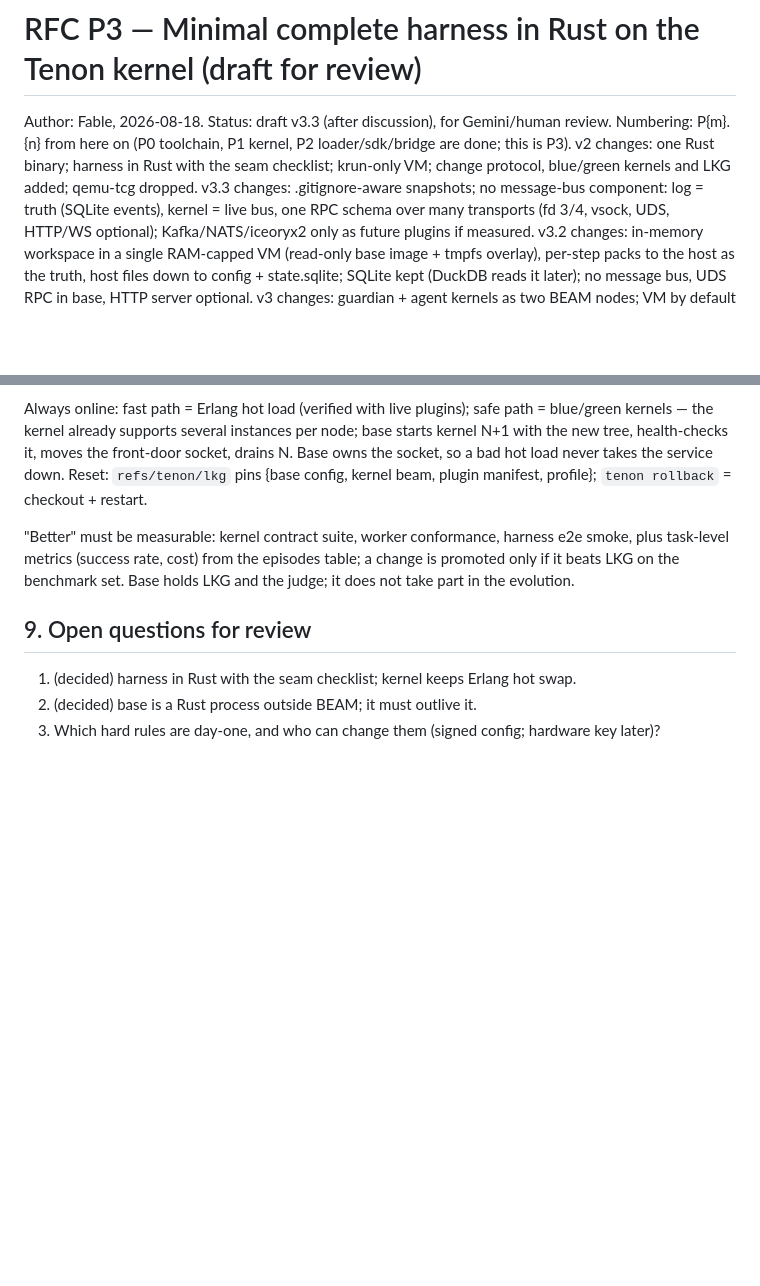
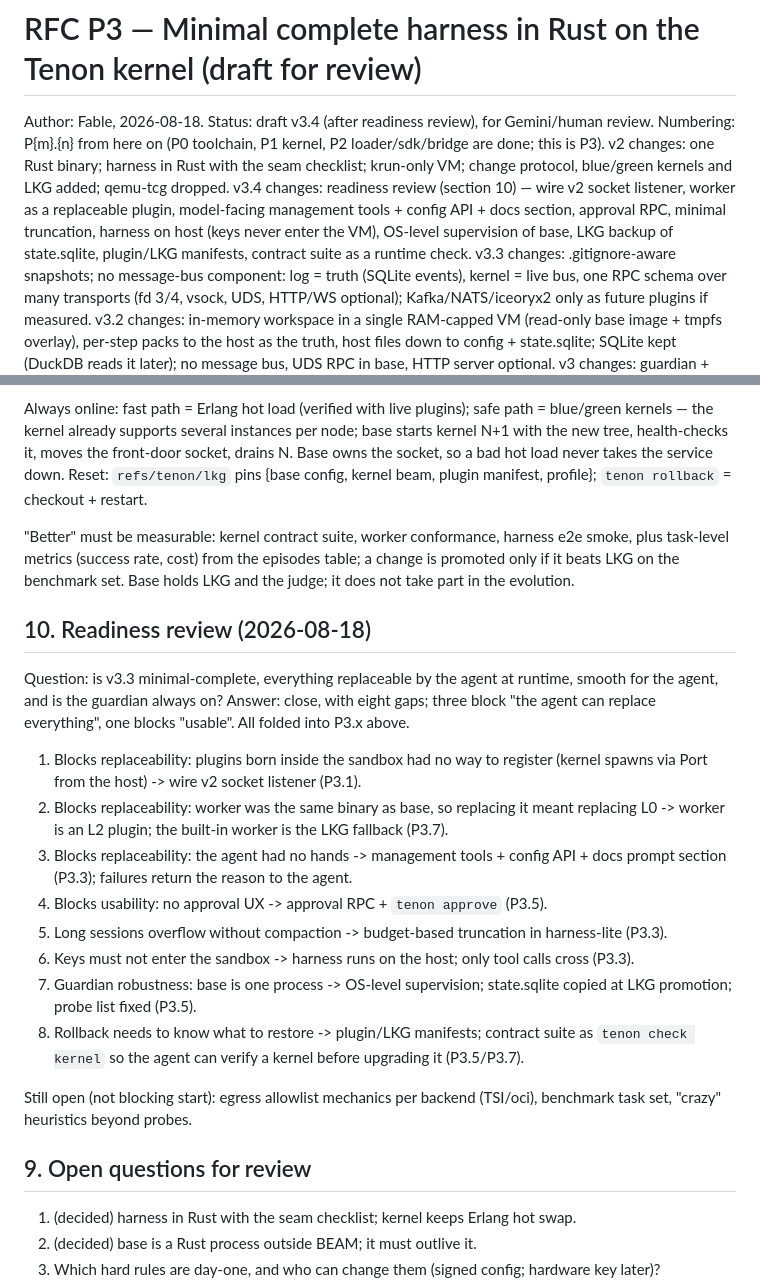
Before and after one commit to harry-ma-qiang/tenon, a Markdown page: RFC-P3-minimal-harness.md, 2 parts joined by grey strips. Drawn GitHub-style; blank space fills up the shorter version.

Commit message:
RFC P3 v3.4: readiness review, gaps folded into P3.x

```diff
--- a/RFC-P3-minimal-harness.md
+++ b/RFC-P3-minimal-harness.md
@@ -1,9 +1,13 @@
 # RFC P3 — Minimal complete harness in Rust on the Tenon kernel (draft for review)
 
-Author: Fable, 2026-08-18. Status: draft v3.3 (after discussion), for Gemini/human review. Numbering:
+Author: Fable, 2026-08-18. Status: draft v3.4 (after readiness review), for Gemini/human review. Numbering:
 P{m}.{n} from here on (P0 toolchain, P1 kernel, P2 loader/sdk/bridge are done; this is P3).
 v2 changes: one Rust binary; harness in Rust with the seam checklist; krun-only VM; change protocol,
 blue/green kernels and LKG added; qemu-tcg dropped.
+v3.4 changes: readiness review (section 10) — wire v2 socket listener, worker as a replaceable
+plugin, model-facing management tools + config API + docs section, approval RPC, minimal truncation,
+harness on host (keys never enter the VM), OS-level supervision of base, LKG backup of state.sqlite,
+plugin/LKG manifests, contract suite as a runtime check.
 v3.3 changes: .gitignore-aware snapshots; no message-bus component: log = truth (SQLite events),
 kernel = live bus, one RPC schema over many transports (fd 3/4, vsock, UDS, HTTP/WS optional);
 Kafka/NATS/iceoryx2 only as future plugins if measured.
@@ -218,6 +222,29 @@ manifest, profile}; `tenon rollback` = checkout + restart.
 task-level metrics (success rate, cost) from the episodes table; a change is promoted only if it beats
 LKG on the benchmark set. Base holds LKG and the judge; it does not take part in the evolution.
 
+## 10. Readiness review (2026-08-18)
+
+Question: is v3.3 minimal-complete, everything replaceable by the agent at runtime, smooth for the
+agent, and is the guardian always on? Answer: close, with eight gaps; three block "the agent can
+replace everything", one blocks "usable". All folded into P3.x above.
+
+1. Blocks replaceability: plugins born inside the sandbox had no way to register (kernel spawns via
+   Port from the host) -> wire v2 socket listener (P3.1).
+2. Blocks replaceability: worker was the same binary as base, so replacing it meant replacing L0 ->
+   worker is an L2 plugin; the built-in worker is the LKG fallback (P3.7).
+3. Blocks replaceability: the agent had no hands -> management tools + config API + docs prompt
+   section (P3.3); failures return the reason to the agent.
+4. Blocks usability: no approval UX -> approval RPC + `tenon approve` (P3.5).
+5. Long sessions overflow without compaction -> budget-based truncation in harness-lite (P3.3).
+6. Keys must not enter the sandbox -> harness runs on the host; only tool calls cross (P3.3).
+7. Guardian robustness: base is one process -> OS-level supervision; state.sqlite copied at LKG
+   promotion; probe list fixed (P3.5).
+8. Rollback needs to know what to restore -> plugin/LKG manifests; contract suite as `tenon check
+   kernel` so the agent can verify a kernel before upgrading it (P3.5/P3.7).
+
+Still open (not blocking start): egress allowlist mechanics per backend (TSI/oci), benchmark task set,
+"crazy" heuristics beyond probes.
+
 ## 9. Open questions for review
 
 1. (decided) harness in Rust with the seam checklist; kernel keeps Erlang hot swap.
```
Also changed, not shown: other parts of RFC-P3-minimal-harness.md (+4 -4 lines).
